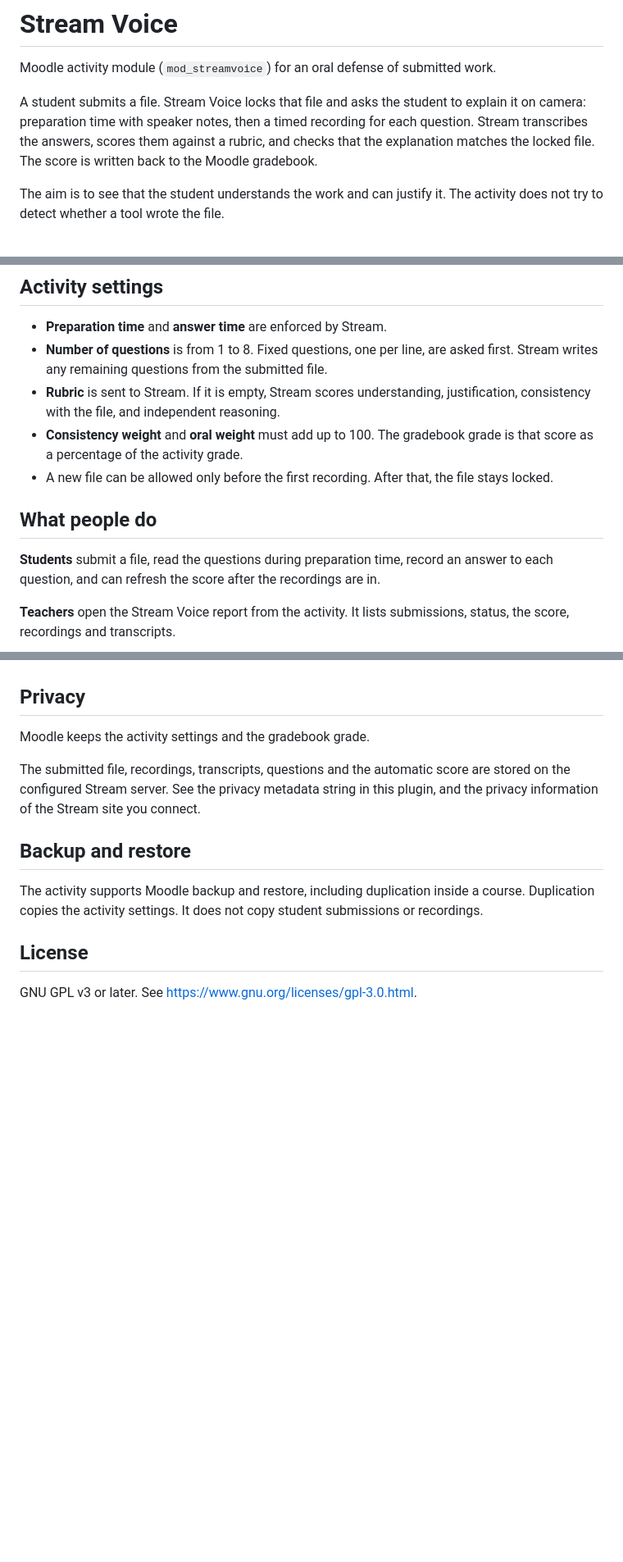
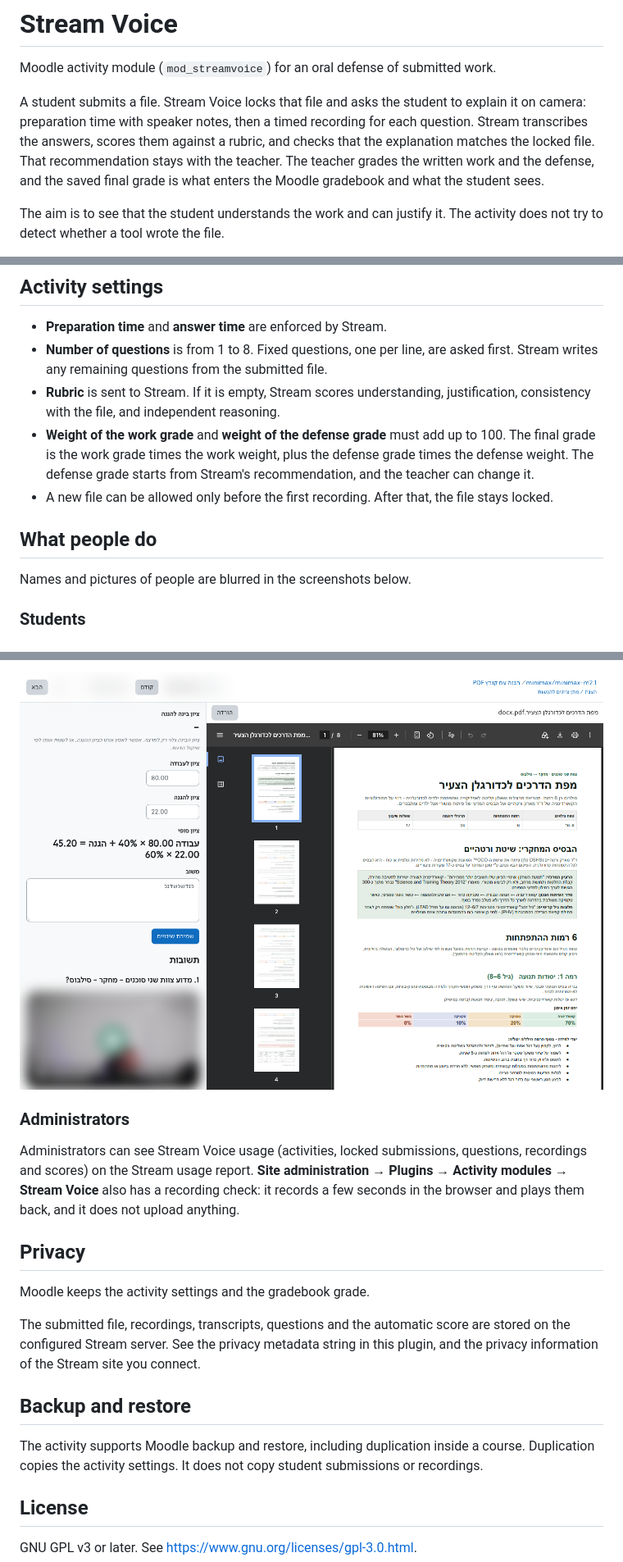
Before and after one commit to mattan-d/moodle-mod_streamvoice, a Markdown page: README.md, 3 parts joined by grey strips. Shown at 82% size. GitHub-like rendering; pictures changed too: docs/images/teacher-grader.png; blank space fills up the shorter version.

```diff
--- a/README.md
+++ b/README.md
@@ -2,7 +2,7 @@
 
 Moodle activity module (`mod_streamvoice`) for an oral defense of submitted work.
 
-A student submits a file. Stream Voice locks that file and asks the student to explain it on camera: preparation time with speaker notes, then a timed recording for each question. Stream transcribes the answers, scores them against a rubric, and checks that the explanation matches the locked file. The score is written back to the Moodle gradebook.
+A student submits a file. Stream Voice locks that file and asks the student to explain it on camera: preparation time with speaker notes, then a timed recording for each question. Stream transcribes the answers, scores them against a rubric, and checks that the explanation matches the locked file. That recommendation stays with the teacher. The teacher grades the written work and the defense, and the saved final grade is what enters the Moodle gradebook and what the student sees.
 
 The aim is to see that the student understands the work and can justify it. The activity does not try to detect whether a tool wrote the file.
 
@@ -29,12 +29,12 @@ Stream Voice is the activity shell inside Moodle. Question generation, the timer
 * **Preparation time** and **answer time** are enforced by Stream.
 * **Number of questions** is from 1 to 8. Fixed questions, one per line, are asked first. Stream writes any remaining questions from the submitted file.
 * **Rubric** is sent to Stream. If it is empty, Stream scores understanding, justification, consistency with the file, and independent reasoning.
-* **Consistency weight** and **oral weight** must add up to 100. The gradebook grade is that score as a percentage of the activity grade.
+* **Weight of the work grade** and **weight of the defense grade** must add up to 100. The final grade is the work grade times the work weight, plus the defense grade times the defense weight. The defense grade starts from Stream's recommendation, and the teacher can change it.
 * A new file can be allowed only before the first recording. After that, the file stays locked.
 
 ## What people do
 
-**Students** submit a file, read the questions during preparation time, record an answer to each question, and can refresh the score after the recordings are in.
+Names and pictures of people are blurred in the screenshots below.
 
-**Teachers** open the Stream Voice report from the activity. It lists submissions, status, the score, recordings and transcripts.
+### Students
 
@@ -42,3 +69,8 @@ Stream Voice is the activity shell inside Moodle. Question generation, the timer
+![Grader: the submitted PDF beside the work grade, the defense grade, and the combined final grade. The recording is blurred](docs/images/teacher-grader.png)
+
+### Administrators
+
+Administrators can see Stream Voice usage (activities, locked submissions, questions, recordings and scores) on the Stream usage report. **Site administration → Plugins → Activity modules → Stream Voice** also has a recording check: it records a few seconds in the browser and plays them back, and it does not upload anything.
 
 ## Privacy
 
```
Also changed, not shown: other parts of README.md (+28 -1 lines), docs/images/student-result.png (renamed from docs/images/student-question.png), docs/images/teacher-grader-2525.png (deleted), docs/images/teacher-grader-2526.png (deleted), docs/images/teacher-grader-2527.png (deleted), 1 other file.
